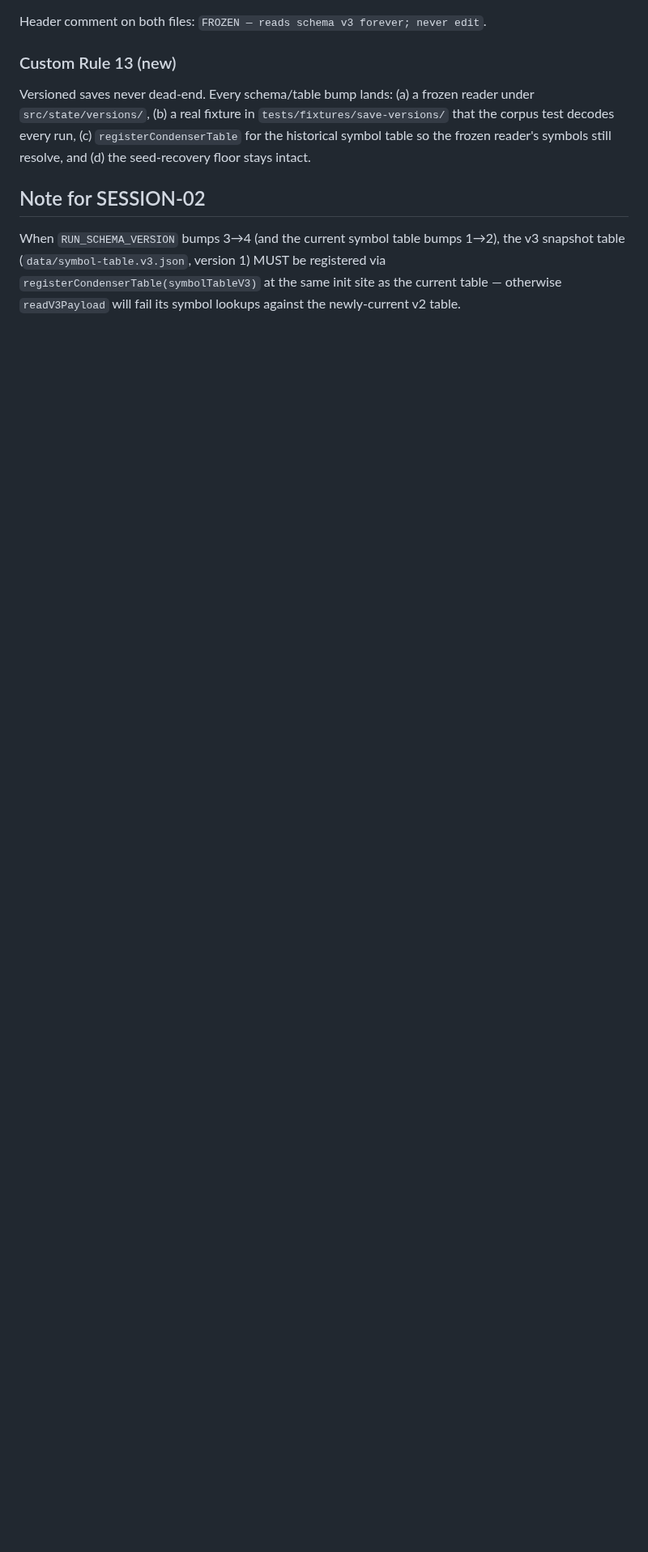
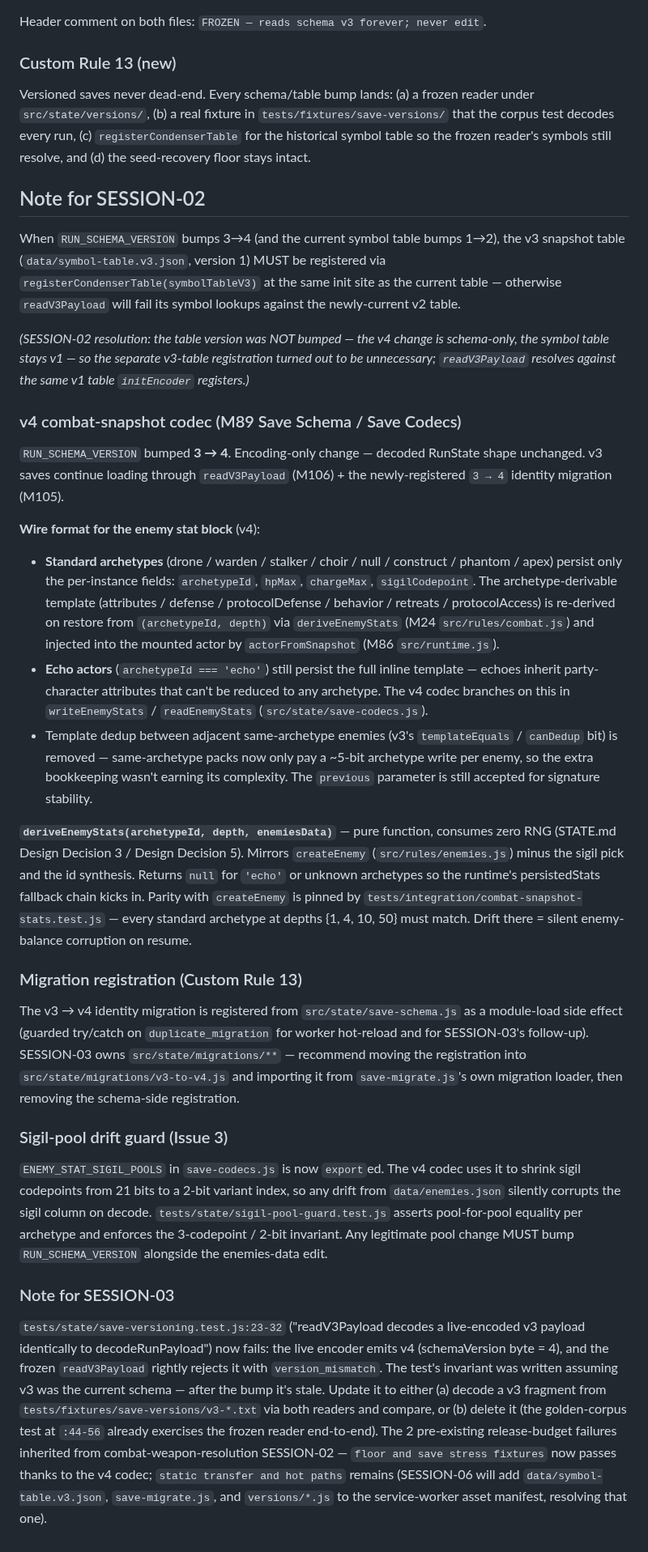
Before and after one commit to john-paul-ruf/Operator-s-Descent, a Markdown page: specs/architecture.md, the part around the change. Shown at 81% size. Drawn GitHub-style; blank space fills up the shorter version.

Commit message:
combat-save-budget-reconciliation SESSION-02: arch — v4 slim enemy-snapshot codec, deriveEnemyStats re-derivation, sigil-pool drift guard (Jikijitsu append)

```diff
--- a/specs/architecture.md
+++ b/specs/architecture.md
@@ -1806,3 +1806,77 @@ When `RUN_SCHEMA_VERSION` bumps 3→4 (and the current symbol table bumps
 be registered via `registerCondenserTable(symbolTableV3)` at the same init
 site as the current table — otherwise `readV3Payload` will fail its symbol
 lookups against the newly-current v2 table.
+
+*(SESSION-02 resolution: the table version was NOT bumped — the v4 change is
+schema-only, the symbol table stays v1 — so the separate v3-table registration
+turned out to be unnecessary; `readV3Payload` resolves against the same v1
+table `initEncoder` registers.)*
+
+<!-- combat-save-budget-reconciliation SESSION-02 — 2026-08-18 -->
+### v4 combat-snapshot codec (M89 Save Schema / Save Codecs)
+
+`RUN_SCHEMA_VERSION` bumped **3 → 4**. Encoding-only change — decoded RunState
+shape unchanged. v3 saves continue loading through `readV3Payload` (M106) +
+the newly-registered `3 → 4` identity migration (M105).
+
+**Wire format for the enemy stat block** (v4):
+
+- **Standard archetypes** (drone / warden / stalker / choir / null / construct /
+  phantom / apex) persist only the per-instance fields: `archetypeId`, `hpMax`,
+  `chargeMax`, `sigilCodepoint`. The archetype-derivable template
+  (attributes / defense / protocolDefense / behavior / retreats / protocolAccess)
+  is re-derived on restore from `(archetypeId, depth)` via `deriveEnemyStats`
+  (M24 `src/rules/combat.js`) and injected into the mounted actor by
+  `actorFromSnapshot` (M86 `src/runtime.js`).
+- **Echo actors** (`archetypeId === 'echo'`) still persist the full inline
+  template — echoes inherit party-character attributes that can't be reduced to
+  any archetype. The v4 codec branches on this in `writeEnemyStats` /
+  `readEnemyStats` (`src/state/save-codecs.js`).
+- Template dedup between adjacent same-archetype enemies (v3's
+  `templateEquals` / `canDedup` bit) is removed — same-archetype packs now
+  only pay a ~5-bit archetype write per enemy, so the extra bookkeeping wasn't
+  earning its complexity. The `previous` parameter is still accepted for
+  signature stability.
+
+**`deriveEnemyStats(archetypeId, depth, enemiesData)`** — pure function,
+consumes zero RNG (STATE.md Design Decision 3 / Design Decision 5). Mirrors
+`createEnemy` (`src/rules/enemies.js`) minus the sigil pick and the id
+synthesis. Returns `null` for `'echo'` or unknown archetypes so the runtime's
+persistedStats fallback chain kicks in. Parity with `createEnemy` is pinned by
+`tests/integration/combat-snapshot-stats.test.js` — every standard archetype at
+depths {1, 4, 10, 50} must match. Drift there = silent enemy-balance corruption
+on resume.
+
+### Migration registration (Custom Rule 13)
+
+The v3 → v4 identity migration is registered from `src/state/save-schema.js` as
+a module-load side effect (guarded try/catch on `duplicate_migration` for
+worker hot-reload and for SESSION-03's follow-up). SESSION-03 owns
+`src/state/migrations/**` — recommend moving the registration into
+`src/state/migrations/v3-to-v4.js` and importing it from `save-migrate.js`'s
+own migration loader, then removing the schema-side registration.
+
+### Sigil-pool drift guard (Issue 3)
+
+`ENEMY_STAT_SIGIL_POOLS` in `save-codecs.js` is now `export`ed. The v4 codec
+uses it to shrink sigil codepoints from 21 bits to a 2-bit variant index, so
+any drift from `data/enemies.json` silently corrupts the sigil column on
+decode. `tests/state/sigil-pool-guard.test.js` asserts pool-for-pool equality
+per archetype and enforces the 3-codepoint / 2-bit invariant. Any legitimate
+pool change MUST bump `RUN_SCHEMA_VERSION` alongside the enemies-data edit.
+
+### Note for SESSION-03
+
+`tests/state/save-versioning.test.js:23-32` ("readV3Payload decodes a
+live-encoded v3 payload identically to decodeRunPayload") now fails: the live
+encoder emits v4 (schemaVersion byte = 4), and the frozen `readV3Payload`
+rightly rejects it with `version_mismatch`. The test's invariant was written
+assuming v3 was the current schema — after the bump it's stale. Update it to
+either (a) decode a v3 fragment from `tests/fixtures/save-versions/v3-*.txt`
+via both readers and compare, or (b) delete it (the golden-corpus test at
+`:44-56` already exercises the frozen reader end-to-end). The 2 pre-existing
+release-budget failures inherited from combat-weapon-resolution SESSION-02 —
+`floor and save stress fixtures` now passes thanks to the v4 codec;
+`static transfer and hot paths` remains (SESSION-06 will add
+`data/symbol-table.v3.json`, `save-migrate.js`, and `versions/*.js` to the
+service-worker asset manifest, resolving that one).
```
